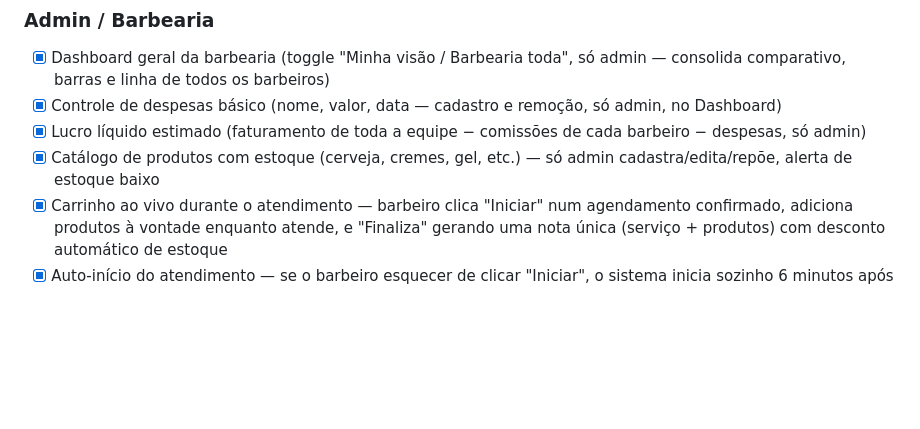
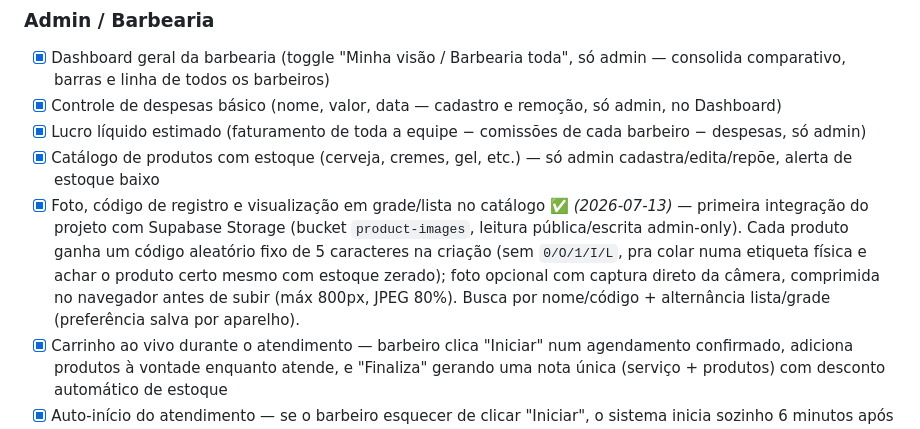
Before and after one commit to gabrielparcel-byte/prime-barbearia, a Markdown page: ROADMAP.md, the part around the change. Drawn GitHub-style; blank space fills up the shorter version.

Commit message:
docs: marca foto/código/grade do catálogo de produtos no ROADMAP
Co-Authored-By: Claude Sonnet 5 <noreply@anthropic.com>

```diff
--- a/ROADMAP.md
+++ b/ROADMAP.md
@@ -93,6 +93,7 @@
 - [x] Controle de despesas básico (nome, valor, data — cadastro e remoção, só admin, no Dashboard)
 - [x] Lucro líquido estimado (faturamento de toda a equipe − comissões de cada barbeiro − despesas, só admin)
 - [x] Catálogo de produtos com estoque (cerveja, cremes, gel, etc.) — só admin cadastra/edita/repõe, alerta de estoque baixo
+- [x] Foto, código de registro e visualização em grade/lista no catálogo ✅ *(2026-07-13)* — primeira integração do projeto com Supabase Storage (bucket `product-images`, leitura pública/escrita admin-only). Cada produto ganha um código aleatório fixo de 5 caracteres na criação (sem `0/O/1/I/L`, pra colar numa etiqueta física e achar o produto certo mesmo com estoque zerado); foto opcional com captura direto da câmera, comprimida no navegador antes de subir (máx 800px, JPEG 80%). Busca por nome/código + alternância lista/grade (preferência salva por aparelho).
 - [x] Carrinho ao vivo durante o atendimento — barbeiro clica "Iniciar" num agendamento confirmado, adiciona produtos à vontade enquanto atende, e "Finaliza" gerando uma nota única (serviço + produtos) com desconto automático de estoque
 - [x] Auto-início do atendimento — se o barbeiro esquecer de clicar "Iniciar", o sistema inicia sozinho 6 minutos após o horário agendado (registra o início no horário marcado, não no momento da detecção)
 - [x] Corrigido: agendamentos feitos pelo cliente no site agora **geram venda de verdade** ao serem finalizados (antes só a aba "Atendimento" avulsa registrava vendas — todo o histórico de agendamento "sumia" financeiramente)
```
